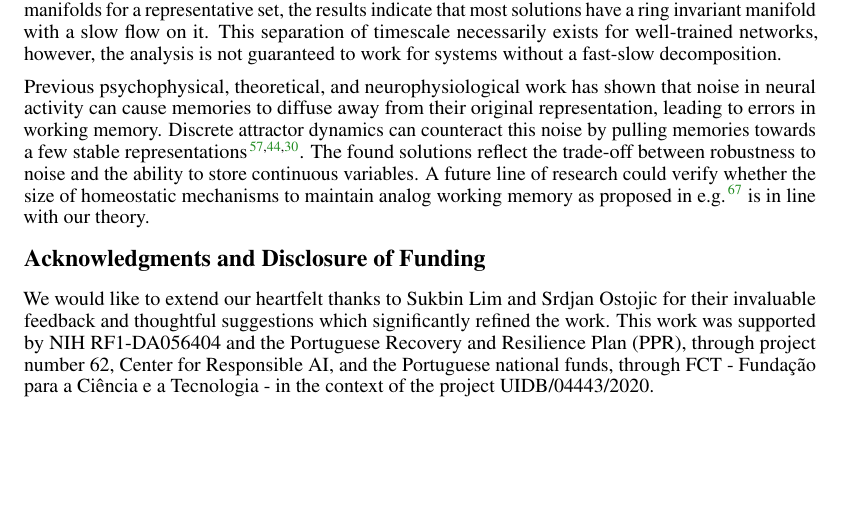
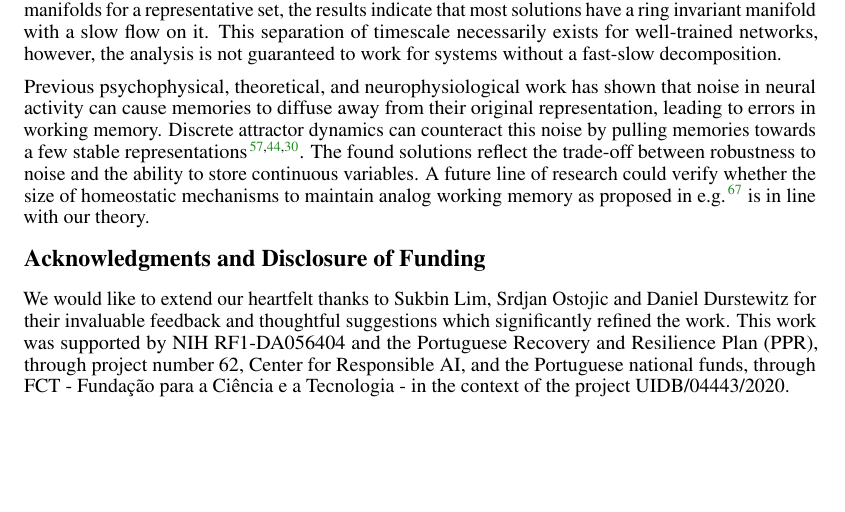
Before and after one commit to Asagodi/topological_diversity, a LaTeX paper (Stability/NeurIPS2024/neurips_2024.tex): part of page 10 of 38, cut so that both start at the same text. Compiled offline with pdfLaTeX.

Commit message:
thanks to dan

```diff
--- a/Stability/NeurIPS2024/neurips_2024.tex
+++ b/Stability/NeurIPS2024/neurips_2024.tex
@@ -781,7 +781,7 @@ A future line of research could verify whether the size of homeostatic mechanism
 
 
 \begin{ack}
-We would like to extend our heartfelt thanks to Sukbin Lim and Srdjan Ostojic for their invaluable feedback and thoughtful suggestions which significantly refined the work.
+We would like to extend our heartfelt thanks to Sukbin Lim, Srdjan Ostojic and Daniel Durstewitz for their invaluable feedback and thoughtful suggestions which significantly refined the work.
 This work was supported by NIH RF1-DA056404 and the Portuguese Recovery and Resilience Plan (PPR), through project number 62, Center for Responsible AI, and the Portuguese national funds, through FCT - Fundação para a Ciência e a Tecnologia - in the context of the project UIDB/04443/2020.
 \end{ack}
 
```
